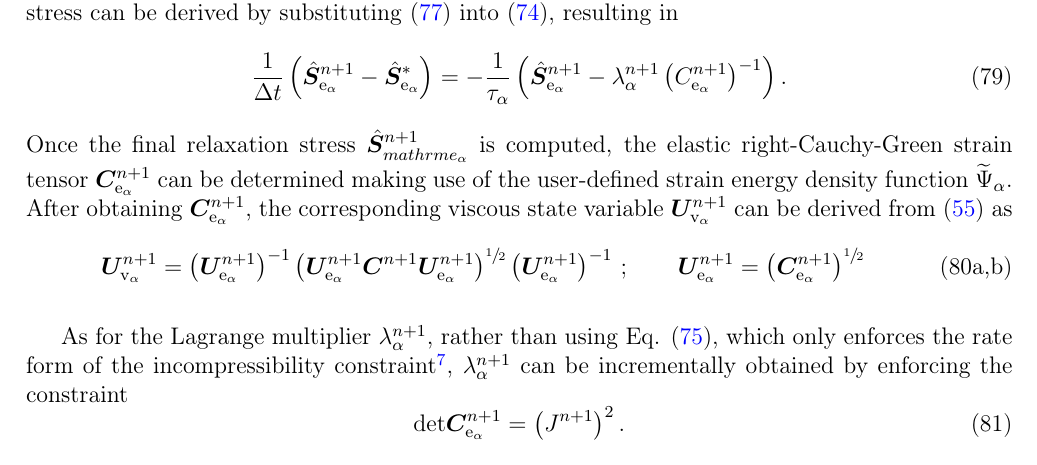
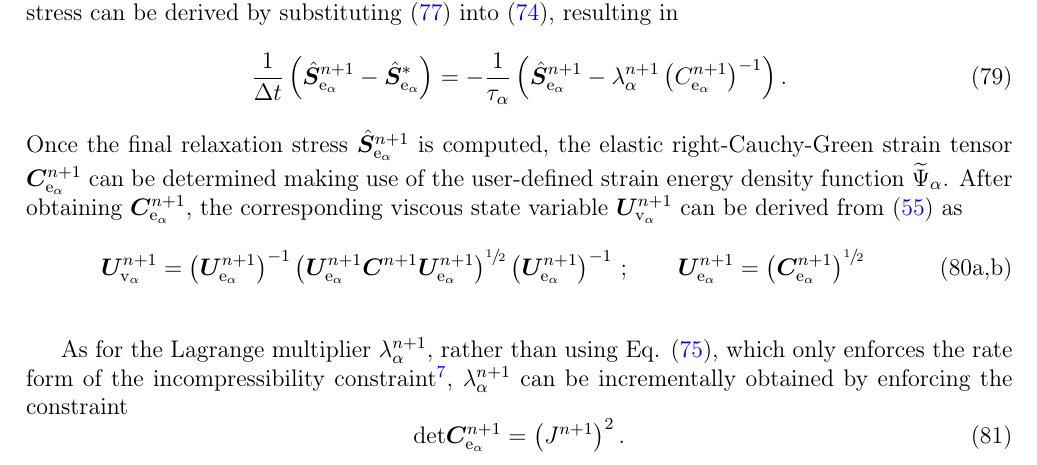
Before and after one commit to miguelmaso/2026-TEM-paper, a LaTeX paper (article/article.tex, which reads article/sections/02_constitutive_eq.tex): part of page 18 of 49, cut so that both start at the same text. Compiled offline with pdfLaTeX.

Commit message:
fix equation

```diff
--- a/article/sections/02_constitutive_eq.tex
+++ b/article/sections/02_constitutive_eq.tex
@@ -1267,7 +1267,7 @@ where the upper script $n$ and $n+1$ indicate evaluation in their corresponding
     \hat\S_{\mathrm{e}_{\alpha}}^{n+1} - \lambda_\alpha^{n+1} \left(C_{\mathrm{e}_{\alpha}}^{n+1}\right)^{-1}
   \right) .
 \end{equation}
-Once the final relaxation stress $\hat\S_{mathrm{e}_{\alpha}}^{n+1}$ is computed, the elastic right-Cauchy-Green strain tensor $\C_{\mathrm{e}_{\alpha}}^{n+1}$ can be determined making use of the user-defined strain energy density function $\widetilde{\Psi}_{\alpha}$. After obtaining $\C_{\mathrm{e}_{\alpha}}^{n+1}$, the corresponding viscous state variable $\U_{\mathrm{v}_{\alpha}}^{n+1}$ can be derived from \eqref{eqn:Cea} as
+Once the final relaxation stress $\hat\S_{\mathrm{e}_{\alpha}}^{n+1}$ is computed, the elastic right-Cauchy-Green strain tensor $\C_{\mathrm{e}_{\alpha}}^{n+1}$ can be determined making use of the user-defined strain energy density function $\widetilde{\Psi}_{\alpha}$. After obtaining $\C_{\mathrm{e}_{\alpha}}^{n+1}$, the corresponding viscous state variable $\U_{\mathrm{v}_{\alpha}}^{n+1}$ can be derived from \eqref{eqn:Cea} as
 %
 \begin{subequations}
   \label{eqn:Uva_n1}
```
